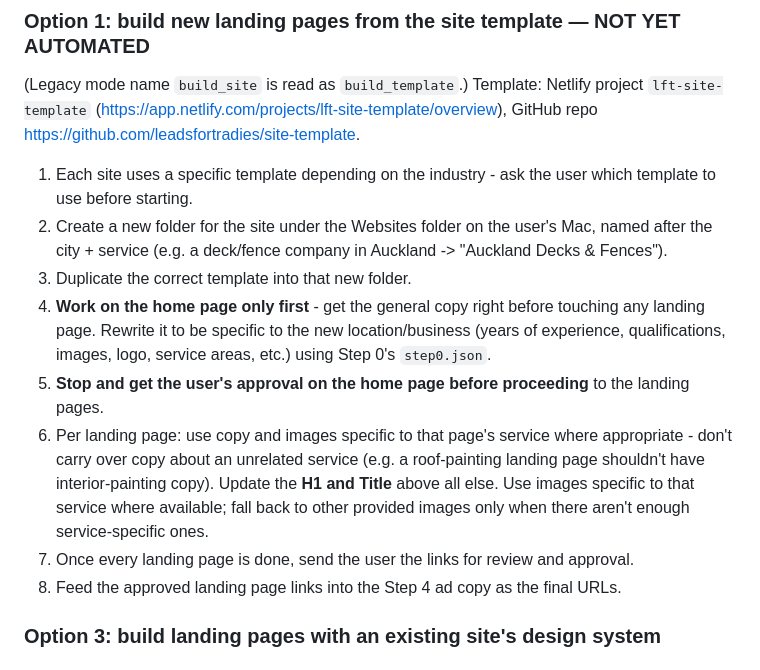
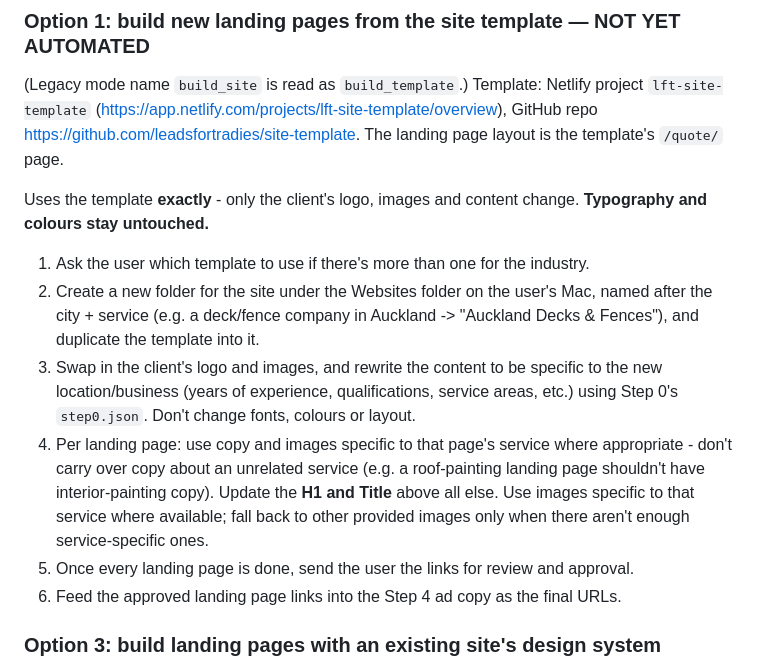
Before and after one commit to leadsfortradies/campaign-builder, a Markdown page: PROCESS.md, the part around the change. Rendered like a GitHub page.

Commit message:
Step 5 option 1: use template exactly, only logo/images/content change
Co-Authored-By: Claude Sonnet 5.5 <noreply@anthropic.com>

```diff
--- a/PROCESS.md
+++ b/PROCESS.md
@@ -502,29 +502,31 @@ which case run step 2 as designed, it'll show real volume per town.
 (Legacy mode name `build_site` is read as `build_template`.) Template:
 Netlify project `lft-site-template`
 (https://app.netlify.com/projects/lft-site-template/overview), GitHub repo
-https://github.com/leadsfortradies/site-template.
+https://github.com/leadsfortradies/site-template. The landing page layout is
+the template's `/quote/` page.
 
-1. Each site uses a specific template depending on the industry - ask the
-   user which template to use before starting.
+Uses the template **exactly** - only the client's logo, images and content
+change. **Typography and colours stay untouched.**
+
+1. Ask the user which template to use if there's more than one for the
+   industry.
 2. Create a new folder for the site under the Websites folder on the user's
    Mac, named after the city + service (e.g. a deck/fence company in
-   Auckland -> "Auckland Decks & Fences").
-3. Duplicate the correct template into that new folder.
-4. **Work on the home page only first** - get the general copy right before
-   touching any landing page. Rewrite it to be specific to the new
-   location/business (years of experience, qualifications, images, logo,
-   service areas, etc.) using Step 0's `step0.json`.
-5. **Stop and get the user's approval on the home page before proceeding**
-   to the landing pages.
-6. Per landing page: use copy and images specific to that page's service
+   Auckland -> "Auckland Decks & Fences"), and duplicate the template into
+   it.
+3. Swap in the client's logo and images, and rewrite the content to be
+   specific to the new location/business (years of experience,
+   qualifications, service areas, etc.) using Step 0's `step0.json`. Don't
+   change fonts, colours or layout.
+4. Per landing page: use copy and images specific to that page's service
    where appropriate - don't carry over copy about an unrelated service
    (e.g. a roof-painting landing page shouldn't have interior-painting
    copy). Update the **H1 and Title** above all else. Use images specific
    to that service where available; fall back to other provided images only
    when there aren't enough service-specific ones.
-7. Once every landing page is done, send the user the links for review and
+5. Once every landing page is done, send the user the links for review and
    approval.
-8. Feed the approved landing page links into the Step 4 ad copy as the
+6. Feed the approved landing page links into the Step 4 ad copy as the
    final URLs.
 
 ### Option 3: build landing pages with an existing site's design system
```
